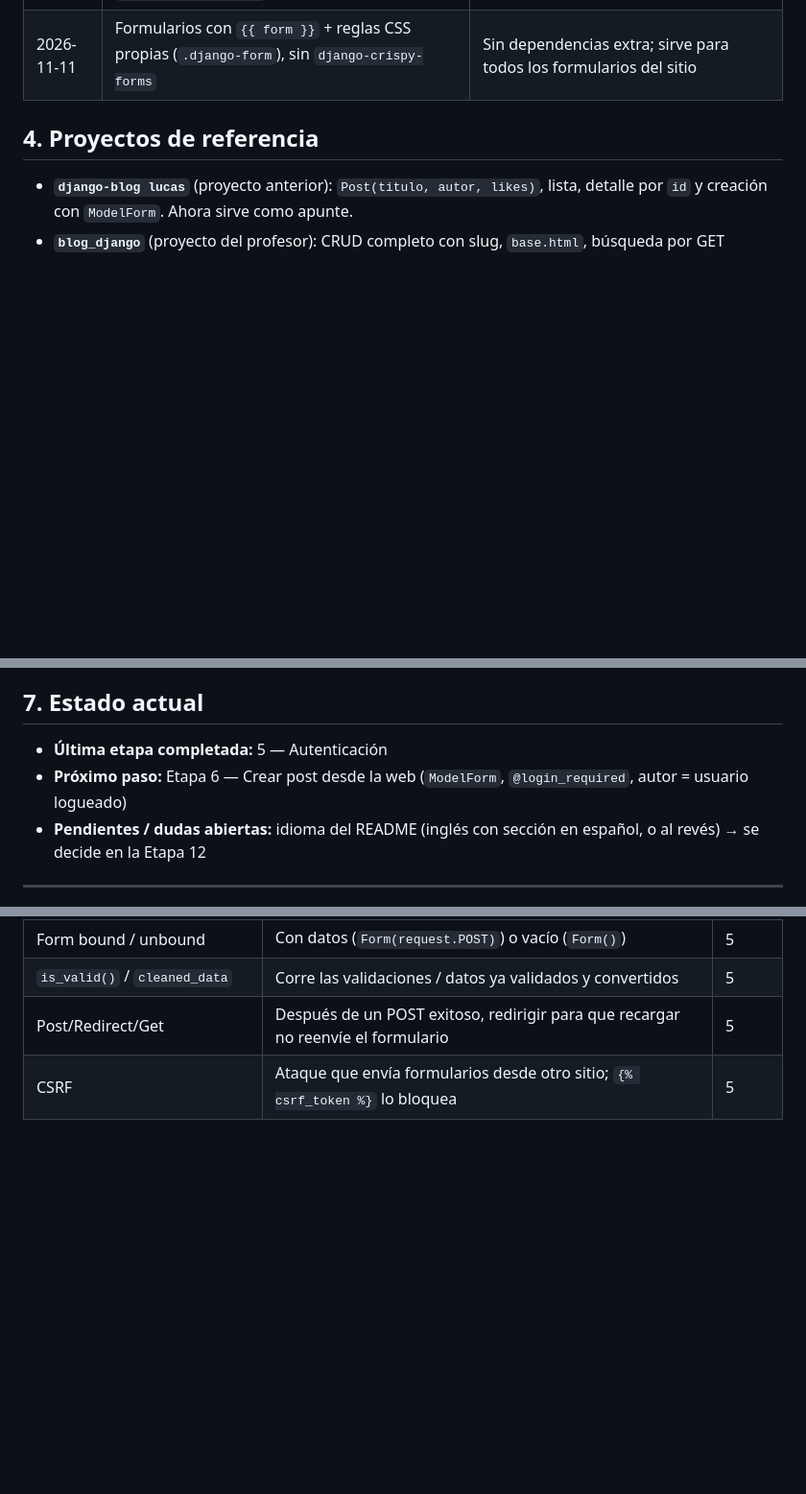
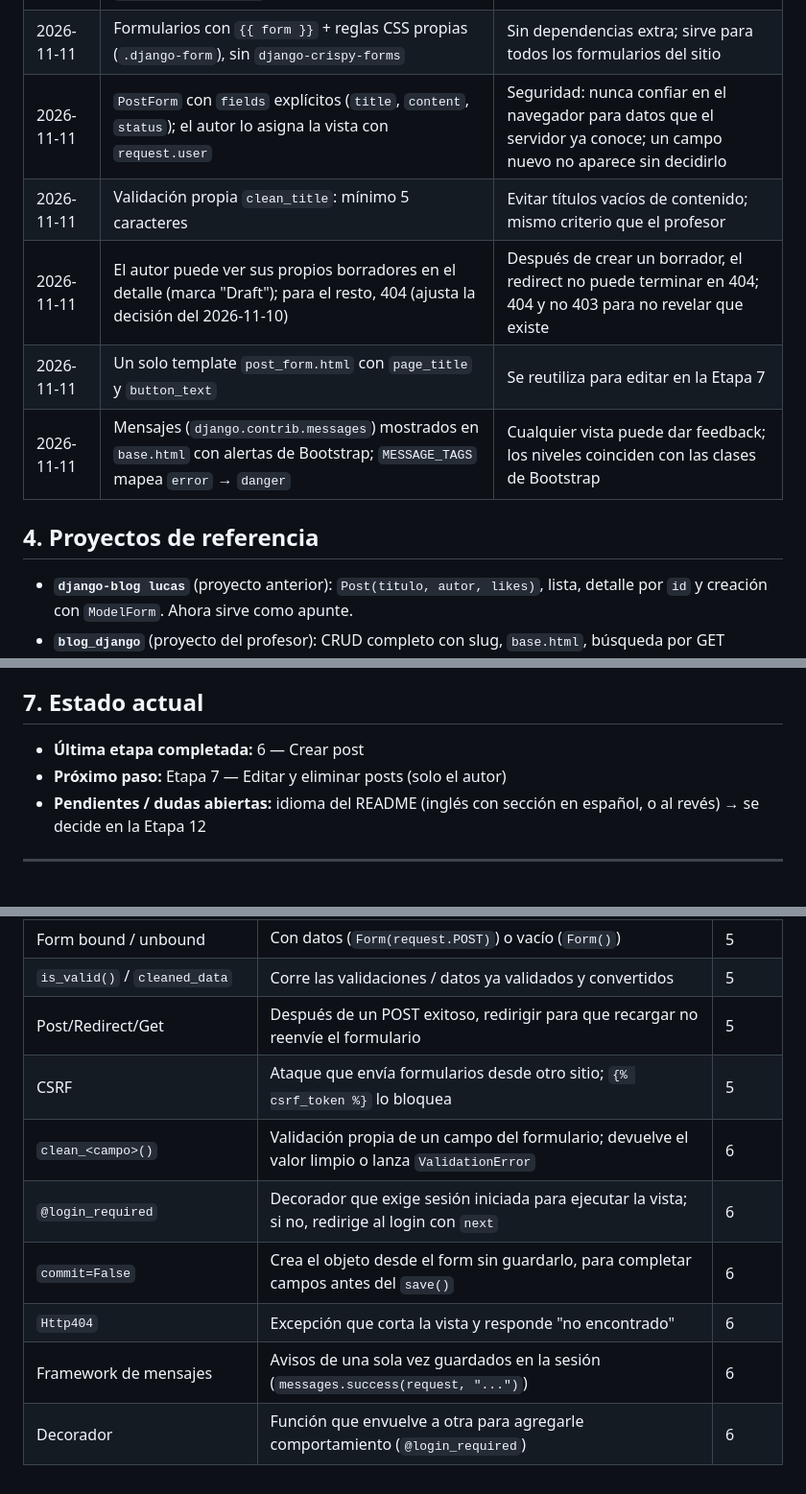
Before and after one commit to lucascauhepe-spec/django-blog-audio, a Markdown page: BITACORA.md, 3 parts joined by grey strips. Shown at 96% size. Rendered like a GitHub page; blank space fills up the shorter version.

```diff
--- a/BITACORA.md
+++ b/BITACORA.md
@@ -68,6 +68,11 @@ Además, este proyecto es la **entrega final de Django de la Diplomatura (Coderh
 | 2026-11-11 | Rutas de autenticación en `/accounts/` con namespace `accounts` | Convención de la documentación de Django |
 | 2026-11-11 | `LOGIN_URL`, `LOGIN_REDIRECT_URL` y `LOGOUT_REDIRECT_URL` con nombres de rutas | Se ajustan solos si cambian las URLs |
 | 2026-11-11 | Formularios con `{{ form }}` + reglas CSS propias (`.django-form`), sin `django-crispy-forms` | Sin dependencias extra; sirve para todos los formularios del sitio |
+| 2026-11-11 | `PostForm` con `fields` explícitos (`title`, `content`, `status`); el autor lo asigna la vista con `request.user` | Seguridad: nunca confiar en el navegador para datos que el servidor ya conoce; un campo nuevo no aparece sin decidirlo |
+| 2026-11-11 | Validación propia `clean_title`: mínimo 5 caracteres | Evitar títulos vacíos de contenido; mismo criterio que el profesor |
+| 2026-11-11 | El autor puede ver sus propios borradores en el detalle (marca "Draft"); para el resto, 404 (ajusta la decisión del 2026-11-10) | Después de crear un borrador, el redirect no puede terminar en 404; 404 y no 403 para no revelar que existe |
+| 2026-11-11 | Un solo template `post_form.html` con `page_title` y `button_text` | Se reutiliza para editar en la Etapa 7 |
+| 2026-11-11 | Mensajes (`django.contrib.messages`) mostrados en `base.html` con alertas de Bootstrap; `MESSAGE_TAGS` mapea `error` → `danger` | Cualquier vista puede dar feedback; los niveles coinciden con las clases de Bootstrap |
 
 ## 4. Proyectos de referencia
 
@@ -115,8 +120,8 @@ Lo que debería tener la versión final (✱ = obligatorio para la entrega de Co
 
 ## 7. Estado actual
 
-- **Última etapa completada:** 5 — Autenticación
-- **Próximo paso:** Etapa 6 — Crear post desde la web (`ModelForm`, `@login_required`, autor = usuario logueado)
+- **Última etapa completada:** 6 — Crear post
+- **Próximo paso:** Etapa 7 — Editar y eliminar posts (solo el autor)
 - **Pendientes / dudas abiertas:** idioma del README (inglés con sección en español, o al revés) → se decide en la Etapa 12
 
 ---
@@ -347,3 +380,9 @@ Lo que debería tener la versión final (✱ = obligatorio para la entrega de Co
 | `is_valid()` / `cleaned_data` | Corre las validaciones / datos ya validados y convertidos | 5 |
 | Post/Redirect/Get | Después de un POST exitoso, redirigir para que recargar no reenvíe el formulario | 5 |
 | CSRF | Ataque que envía formularios desde otro sitio; `{% csrf_token %}` lo bloquea | 5 |
+| `clean_<campo>()` | Validación propia de un campo del formulario; devuelve el valor limpio o lanza `ValidationError` | 6 |
+| `@login_required` | Decorador que exige sesión iniciada para ejecutar la vista; si no, redirige al login con `next` | 6 |
+| `commit=False` | Crea el objeto desde el form sin guardarlo, para completar campos antes del `save()` | 6 |
+| `Http404` | Excepción que corta la vista y responde "no encontrado" | 6 |
+| Framework de mensajes | Avisos de una sola vez guardados en la sesión (`messages.success(request, "...")`) | 6 |
+| Decorador | Función que envuelve a otra para agregarle comportamiento (`@login_required`) | 6 |
```
Also changed, not shown: other parts of BITACORA.md (+30 -2 lines).
